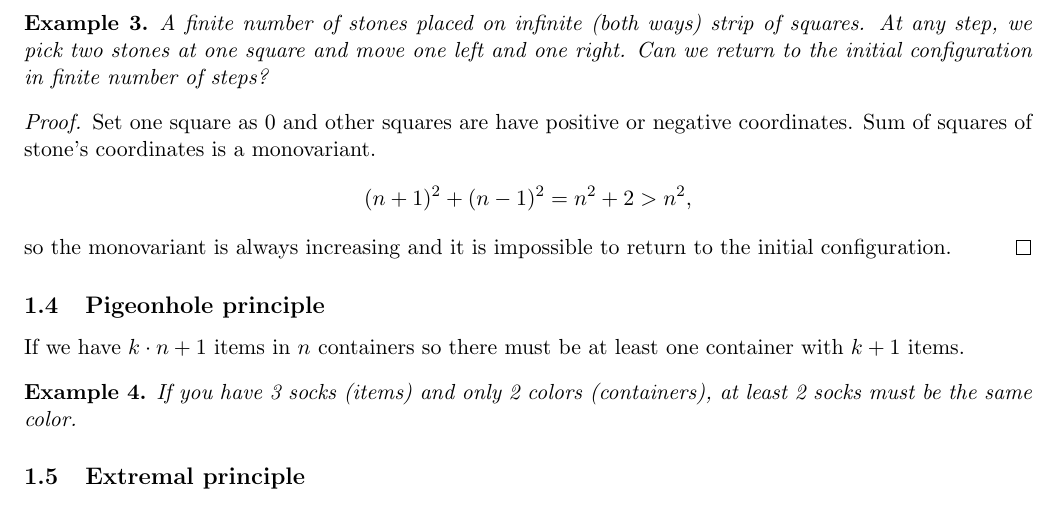
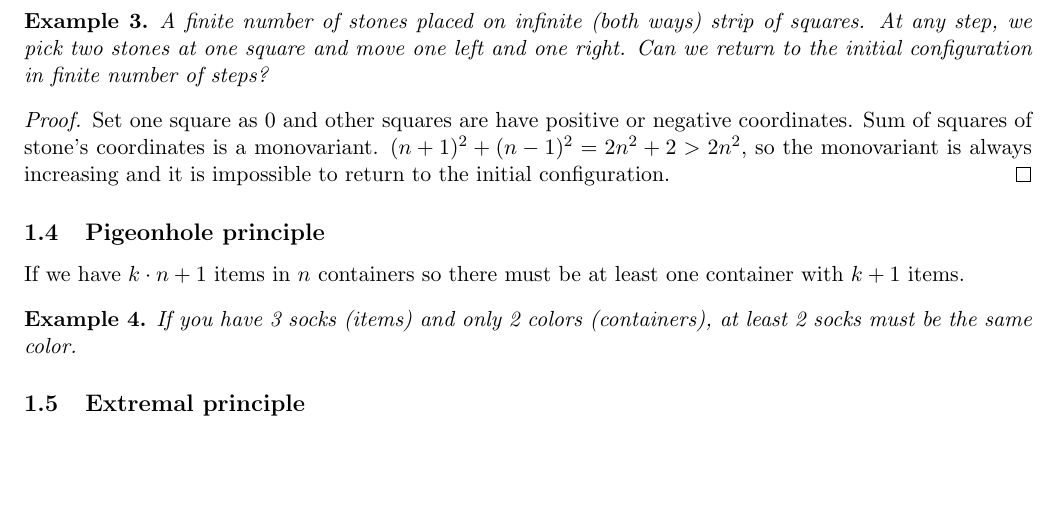
Before and after one commit to Jauhen/gmo, a LaTeX document (proofs.tex): part of page 1 of 2, cut so that both start at the same text, the shorter picture padded with empty space. Compiled offline with pdfLaTeX.

Commit message:
Fix typo

```diff
--- a/proofs.tex
+++ b/proofs.tex
@@ -43,7 +43,7 @@ If the monovariant is bounded (for example, if it is decreasing, but has to be a
 \begin{proof}
   Set one square as 0 and other squares are have positive or negative coordinates.
   Sum of squares of stone's coordinates is a monovariant.
-  \[ (n + 1)^2 + (n - 1)^2 = n^2 + 2 > n^2,\]
+  $(n + 1)^2 + (n - 1)^2 = 2n^2 + 2 > 2n^2$,
   so the monovariant is always increasing and it is impossible to return to the initial configuration.
 \end{proof}
 
```
Also changed, not shown: proofs.pdf.
